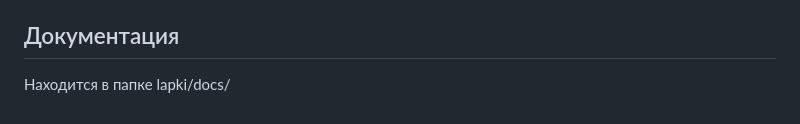
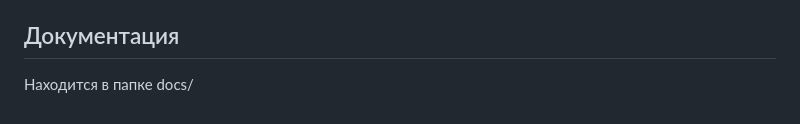
Before and after one commit to alinakashafutdinova/uchebnaya_praktika_kashafutdinova, a Markdown page: README.md, the part around the change. Drawn GitHub-style.

Commit message:
Fix documentation path in README

```diff
--- a/README.md
+++ b/README.md
@@ -58,4 +58,4 @@
 
 
 ## Документация
-Находится в папке lapki/docs/
+Находится в папке docs/
```
